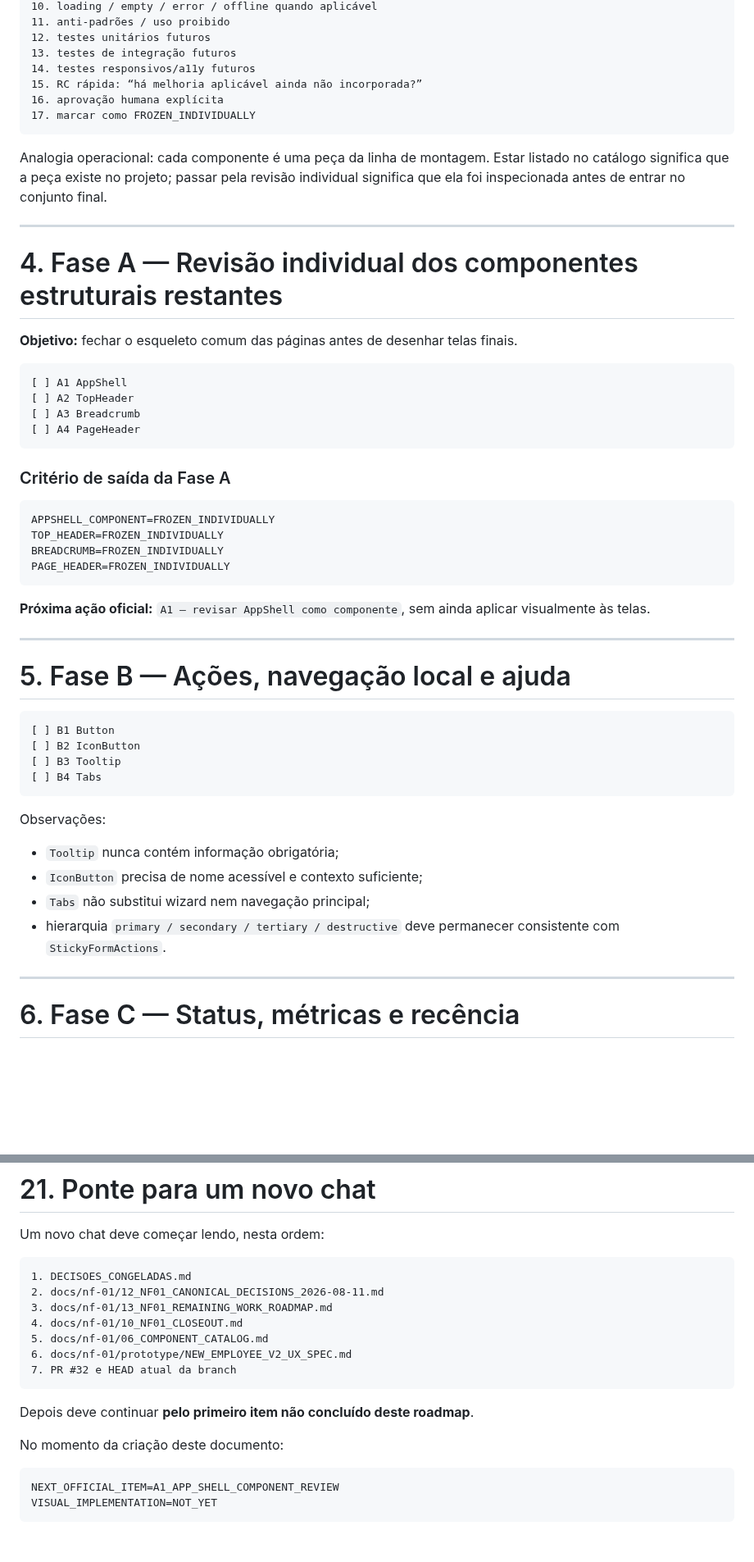
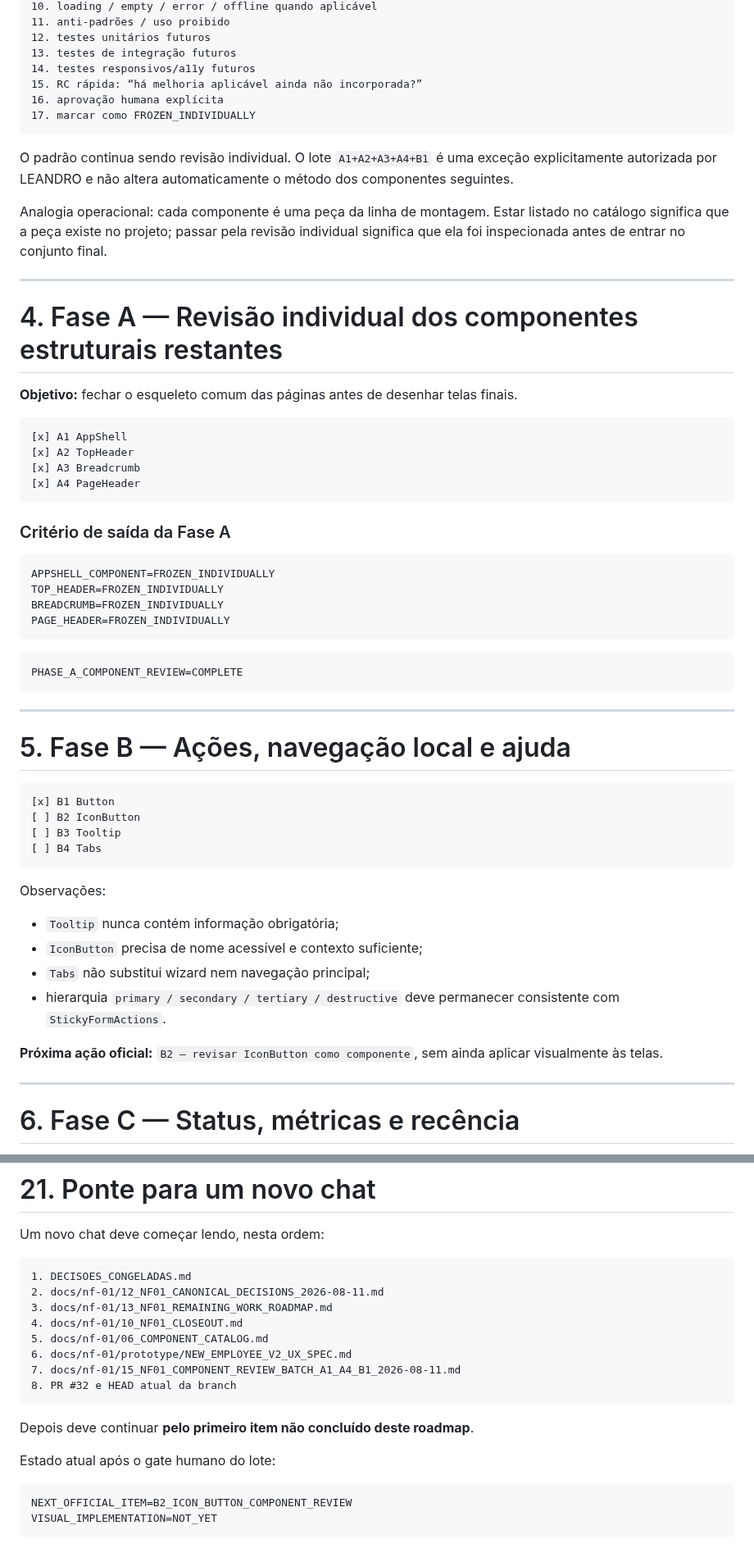
Before and after one commit to leon337/reconhecimento_facial, a Markdown page: docs/nf-01/13_NF01_REMAINING_WORK_ROADMAP.md, 2 parts joined by grey strips. Shown at 82% size. Rendered like a GitHub page; blank space fills up the shorter version.

Commit message:
docs(nf-01): advance roadmap after A1-A4 and B1 approval

````diff
--- a/docs/nf-01/13_NF01_REMAINING_WORK_ROADMAP.md
+++ b/docs/nf-01/13_NF01_REMAINING_WORK_ROADMAP.md
@@ -137,6 +153,8 @@ Cada componente pendente deve passar, **um por vez**, pelo seguinte checklist an
 17. marcar como FROZEN_INDIVIDUALLY
 ```
 
+O padrão continua sendo revisão individual. O lote `A1+A2+A3+A4+B1` é uma exceção explicitamente autorizada por LEANDRO e não altera automaticamente o método dos componentes seguintes.
+
 Analogia operacional: cada componente é uma peça da linha de montagem. Estar listado no catálogo significa que a peça existe no projeto; passar pela revisão individual significa que ela foi inspecionada antes de entrar no conjunto final.
 
 ---
@@ -146,10 +164,10 @@ Analogia operacional: cada componente é uma peça da linha de montagem. Estar l
 **Objetivo:** fechar o esqueleto comum das páginas antes de desenhar telas finais.
 
 ```text
-[ ] A1 AppShell
-[ ] A2 TopHeader
-[ ] A3 Breadcrumb
-[ ] A4 PageHeader
+[x] A1 AppShell
+[x] A2 TopHeader
+[x] A3 Breadcrumb
+[x] A4 PageHeader
 ```
 
 ### Critério de saída da Fase A
@@ -161,14 +179,16 @@ BREADCRUMB=FROZEN_INDIVIDUALLY
 PAGE_HEADER=FROZEN_INDIVIDUALLY
 ```
 
-**Próxima ação oficial:** `A1 — revisar AppShell como componente`, sem ainda aplicar visualmente às telas.
+```text
+PHASE_A_COMPONENT_REVIEW=COMPLETE
+```
 
 ---
 
 # 5. Fase B — Ações, navegação local e ajuda
 
 ```text
-[ ] B1 Button
+[x] B1 Button
 [ ] B2 IconButton
 [ ] B3 Tooltip
 [ ] B4 Tabs
@@ -180,6 +200,8 @@ Observações:
 - `IconButton` precisa de nome acessível e contexto suficiente;
 - `Tabs` não substitui wizard nem navegação principal;
 - hierarquia `primary / secondary / tertiary / destructive` deve permanecer consistente com `StickyFormActions`.
+
+**Próxima ação oficial:** `B2 — revisar IconButton como componente`, sem ainda aplicar visualmente às telas.
 
 ---
 
@@ -559,14 +581,15 @@ Um novo chat deve começar lendo, nesta ordem:
 4. docs/nf-01/10_NF01_CLOSEOUT.md
 5. docs/nf-01/06_COMPONENT_CATALOG.md
 6. docs/nf-01/prototype/NEW_EMPLOYEE_V2_UX_SPEC.md
-7. PR #32 e HEAD atual da branch
+7. docs/nf-01/15_NF01_COMPONENT_REVIEW_BATCH_A1_A4_B1_2026-08-11.md
+8. PR #32 e HEAD atual da branch
 ```
 
 Depois deve continuar **pelo primeiro item não concluído deste roadmap**.
 
-No momento da criação deste documento:
+Estado atual após o gate humano do lote:
 
 ```text
-NEXT_OFFICIAL_ITEM=A1_APP_SHELL_COMPONENT_REVIEW
+NEXT_OFFICIAL_ITEM=B2_ICON_BUTTON_COMPONENT_REVIEW
 VISUAL_IMPLEMENTATION=NOT_YET
 ```
````
Also changed, not shown: other parts of docs/nf-01/13_NF01_REMAINING_WORK_ROADMAP.md (+17 -1 lines).
